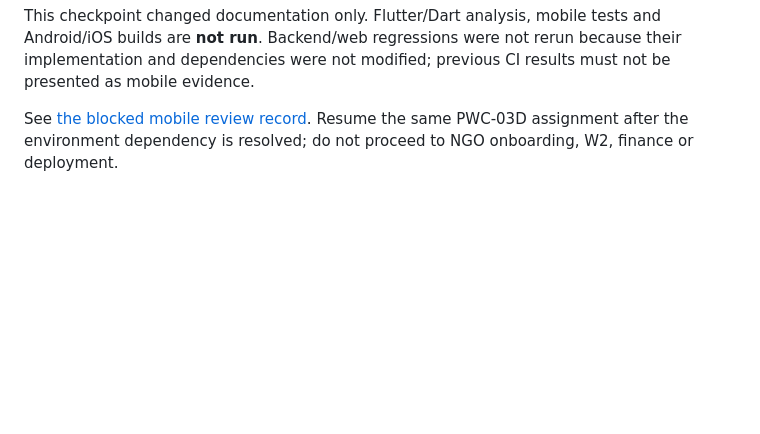
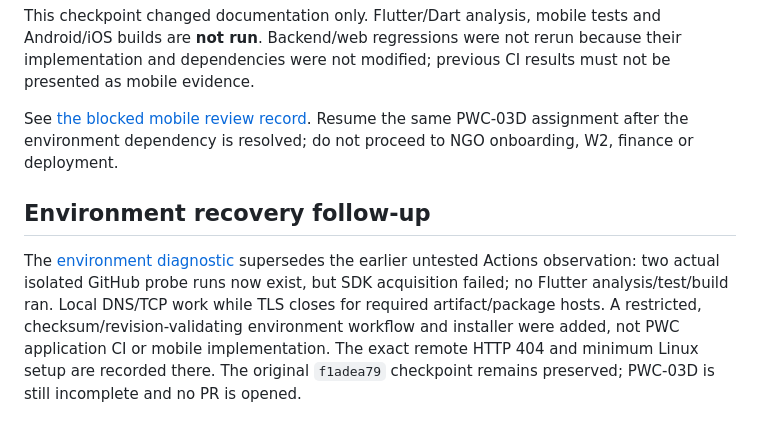
Before and after one commit to salmansabir33/pwc-platform, a Markdown page: docs/runbooks/PWC-03D-FLUTTER-MOBILE-FOUNDATION.md, the part around the change. Drawn GitHub-style; blank space fills up the shorter version.

```diff
--- a/docs/runbooks/PWC-03D-FLUTTER-MOBILE-FOUNDATION.md
+++ b/docs/runbooks/PWC-03D-FLUTTER-MOBILE-FOUNDATION.md
@@ -105,3 +105,7 @@ Before the consolidated PWC-03D PR: contract parsing/error/environment tests; re
 This checkpoint changed documentation only. Flutter/Dart analysis, mobile tests and Android/iOS builds are **not run**. Backend/web regressions were not rerun because their implementation and dependencies were not modified; previous CI results must not be presented as mobile evidence.
 
 See [the blocked mobile review record](../reviews/PWC-03D-MOBILE-INTEGRATION-REVIEW.md). Resume the same PWC-03D assignment after the environment dependency is resolved; do not proceed to NGO onboarding, W2, finance or deployment.
+
+## Environment recovery follow-up
+
+The [environment diagnostic](PWC-03D-FLUTTER-ENVIRONMENT-DIAGNOSTIC.md) supersedes the earlier untested Actions observation: two actual isolated GitHub probe runs now exist, but SDK acquisition failed; no Flutter analysis/test/build ran. Local DNS/TCP work while TLS closes for required artifact/package hosts. A restricted, checksum/revision-validating environment workflow and installer were added, not PWC application CI or mobile implementation. The exact remote HTTP 404 and minimum Linux setup are recorded there. The original `f1adea79` checkpoint remains preserved; PWC-03D is still incomplete and no PR is opened.
```
Also changed, not shown: docs/reviews/PWC-03D-MOBILE-INTEGRATION-REVIEW.md (+4 -0 lines), docs/runbooks/PWC-03D-FLUTTER-ENVIRONMENT-DIAGNOSTIC.md (added, +138 -0 lines).
